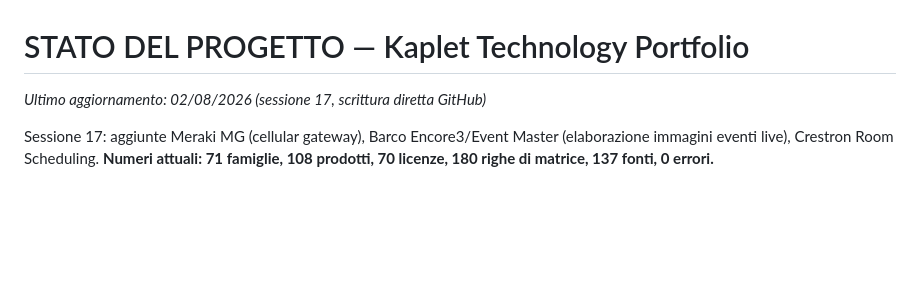
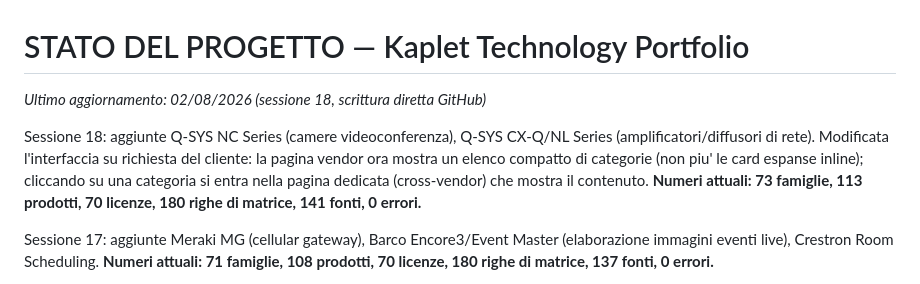
Before and after one commit to Fener86/K.Technology, a Markdown page: STATO_PROGETTO.md, the part around the change. Rendered like a GitHub page; blank space fills up the shorter version.

Commit message:
docs: aggiorna stato progetto sessione 18

```diff
--- a/STATO_PROGETTO.md
+++ b/STATO_PROGETTO.md
@@ -1,6 +1,8 @@
 # STATO DEL PROGETTO — Kaplet Technology Portfolio
 
-_Ultimo aggiornamento: 02/08/2026 (sessione 17, scrittura diretta GitHub)_
+_Ultimo aggiornamento: 02/08/2026 (sessione 18, scrittura diretta GitHub)_
+
+Sessione 18: aggiunte Q-SYS NC Series (camere videoconferenza), Q-SYS CX-Q/NL Series (amplificatori/diffusori di rete). Modificata l'interfaccia su richiesta del cliente: la pagina vendor ora mostra un elenco compatto di categorie (non piu' le card espanse inline); cliccando su una categoria si entra nella pagina dedicata (cross-vendor) che mostra il contenuto. **Numeri attuali: 73 famiglie, 113 prodotti, 70 licenze, 180 righe di matrice, 141 fonti, 0 errori.**
 
 Sessione 17: aggiunte Meraki MG (cellular gateway), Barco Encore3/Event Master (elaborazione immagini eventi live), Crestron Room Scheduling. **Numeri attuali: 71 famiglie, 108 prodotti, 70 licenze, 180 righe di matrice, 137 fonti, 0 errori.**
 
```
